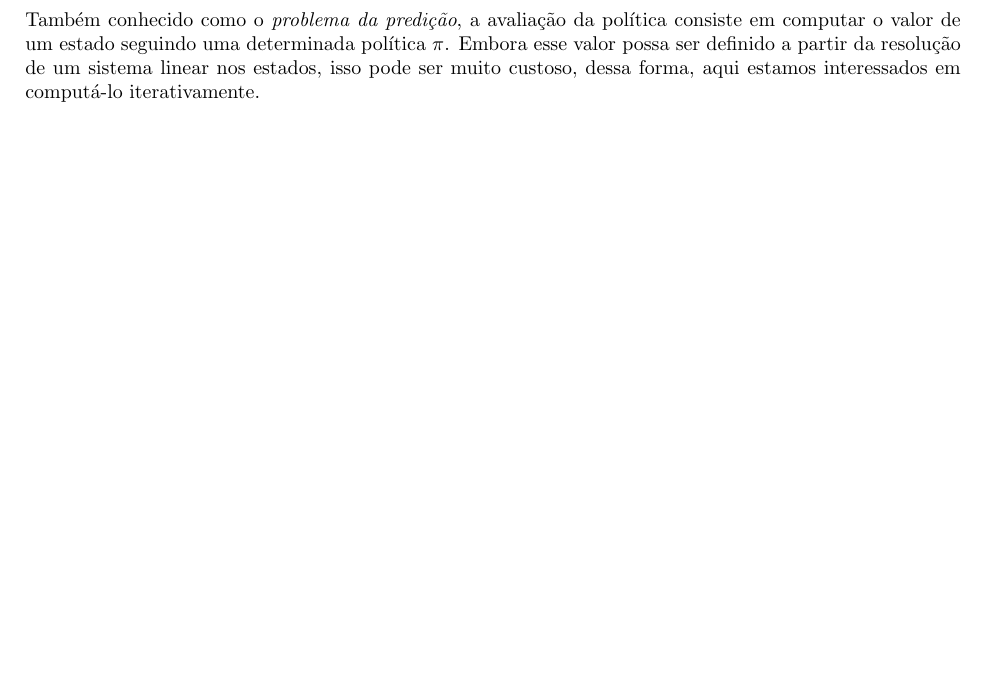
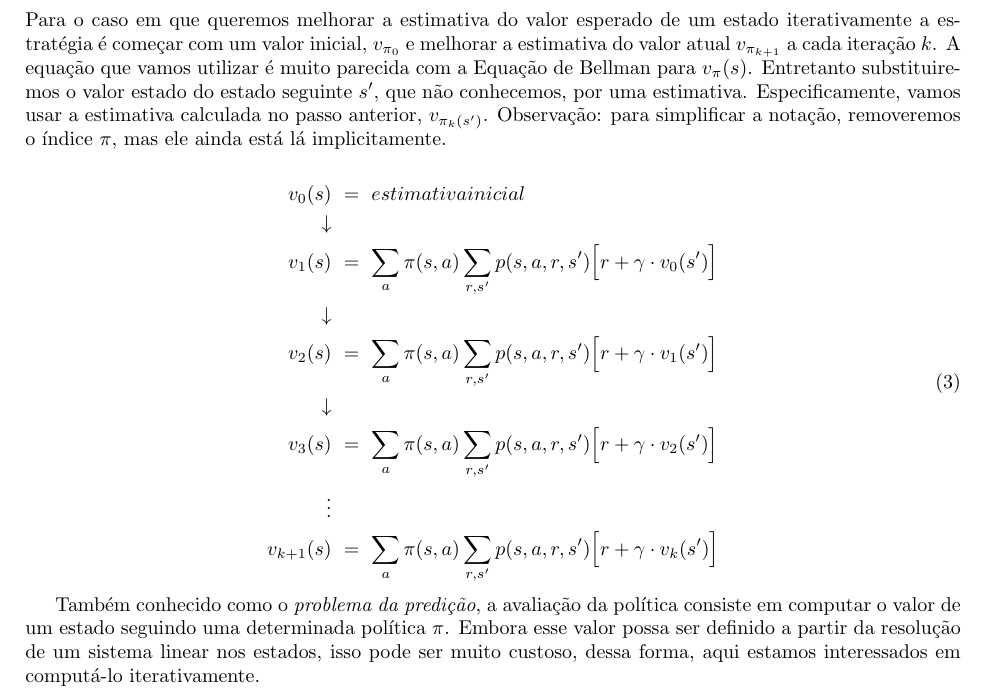
Before and after one commit to paulobruno/RLStudyNotes, a LaTeX document (tex/04_Programacao_Dinamica.tex): part of page 2 of 3, cut at the place of the change, the shorter picture padded with empty space. Compiled offline with pdfLaTeX.

Commit message:
Iterative policy evaluation

```diff
--- a/tex/04_Programacao_Dinamica.tex
+++ b/tex/04_Programacao_Dinamica.tex
@@ -76,6 +76,26 @@
         Com essas equações, podemos avaliar um estado e um par estado-ação, desde que tenhamos todas as informações necessárias do modelo. Note que nos casos ótimos consideramos a ação escolhida como sendo a que retorna o maior valor. Caso não tenhamos a política ótima ou estejamos seguindo outra política $\pi$ qualquer, poderíamos usar as funções de valor para avaliar essa política. É o que faremos a seguir.
 
     \section{Avaliação de política}
+
+        Para o caso em que queremos melhorar a estimativa do valor esperado de um estado iterativamente a estratégia é começar com um valor inicial, $v_{\pi_{0}}$ e melhorar a estimativa do valor atual $v_{\pi_{k+1}}$ a cada iteração $k$.
+        A equação que vamos utilizar é muito parecida com a Equação de Bellman para $v_{\pi}(s)$.
+        Entretanto substituiremos o valor estado do estado seguinte $s'$, que não conhecemos, por uma estimativa.
+        Especificamente, vamos usar a estimativa calculada no passo anterior, $v_{\pi_{k}(s')}$.
+        Observação: para simplificar a notação, removeremos o índice $\pi$, mas ele ainda está lá implicitamente.
+
+        \begin{equation}
+        \begin{split}
+            v_0(s) & \ = \ estimativa inicial\\
+            \downarrow\\
+            v_1(s) & \ = \ \sum_{a} \pi(s, a) \sum_{r, s'} p(s, a, r, s') \Big[ r + \gamma \cdot v_0(s') \Big]\\
+            \downarrow\\
+            v_2(s) & \ = \ \sum_{a} \pi(s, a) \sum_{r, s'} p(s, a, r, s') \Big[ r + \gamma \cdot v_1(s') \Big]\\
+            \downarrow\\
+            v_3(s) & \ = \ \sum_{a} \pi(s, a) \sum_{r, s'} p(s, a, r, s') \Big[ r + \gamma \cdot v_2(s') \Big]\\
+            \vdots\\
+            v_{k+1}(s) & \ = \ \sum_{a} \pi(s, a) \sum_{r, s'} p(s, a, r, s') \Big[ r + \gamma \cdot v_k(s') \Big]
+        \end{split}
+        \end{equation}
 
         Também conhecido como o \textit{problema da predição}, a avaliação da política consiste em computar o valor de um estado seguindo uma determinada política $\pi$. Embora esse valor possa ser definido a partir da resolução de um sistema linear nos estados, isso pode ser muito custoso, dessa forma, aqui estamos interessados em computá-lo iterativamente.
 
```
